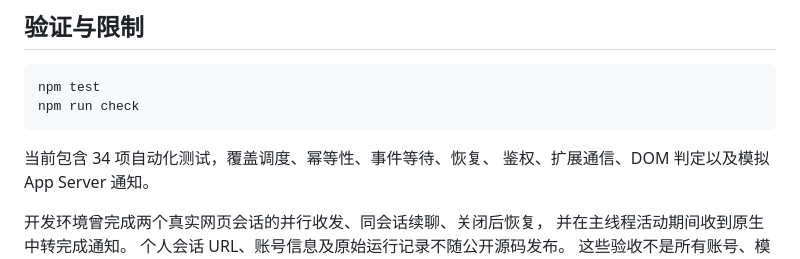
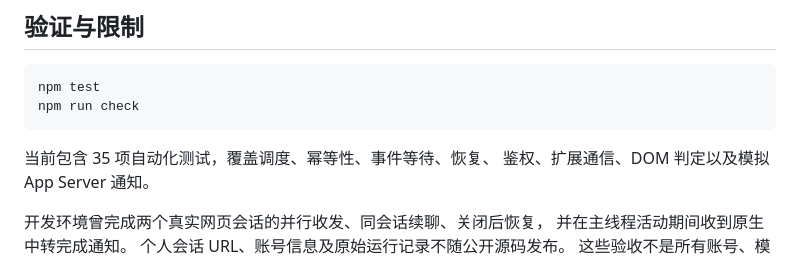
Before and after one commit to Ri5803/web-agent-bridge, a Markdown page: README.md, the part around the change. Drawn GitHub-style.

Commit message:
Correct documented test count
Keep the README aligned with the full automated test suite.

````diff
--- a/README.md
+++ b/README.md
@@ -176,7 +176,7 @@ npm test
 npm run check
 ```
 
-当前包含 34 项自动化测试，覆盖调度、幂等性、事件等待、恢复、
+当前包含 35 项自动化测试，覆盖调度、幂等性、事件等待、恢复、
 鉴权、扩展通信、DOM 判定以及模拟 App Server 通知。
 
 开发环境曾完成两个真实网页会话的并行收发、同会话续聊、关闭后恢复，
````
